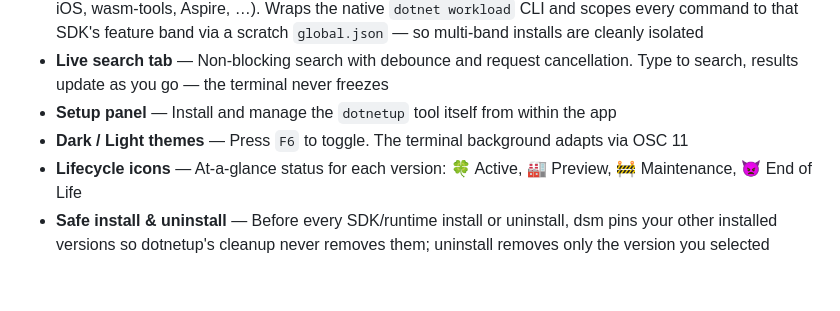
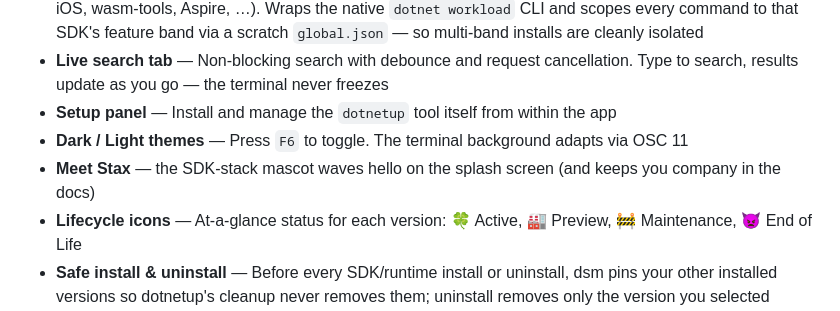
Before and after one commit to shahabganji/dotnet-sdk-tui, a Markdown page: README.md, the part around one of its changes. Drawn GitHub-style; blank space fills up the shorter version.

```diff
--- a/README.md
+++ b/README.md
@@ -25,6 +27,7 @@
 - **Live search tab** — Non-blocking search with debounce and request cancellation. Type to search, results update as you go — the terminal never freezes
 - **Setup panel** — Install and manage the `dotnetup` tool itself from within the app
 - **Dark / Light themes** — Press `F6` to toggle. The terminal background adapts via OSC 11
+- **Meet Stax** — the SDK-stack mascot waves hello on the splash screen (and keeps you company in the docs)
 - **Lifecycle icons** — At-a-glance status for each version: 🍀 Active, 🏭 Preview, 🚧 Maintenance, 👿 End of Life
 - **Safe install & uninstall** — Before every SDK/runtime install or uninstall, dsm pins your other installed versions so dotnetup's cleanup never removes them; uninstall removes only the version you selected
 - **Scroll windowing** — Panels scroll smoothly when you have many installed versions
```
Also changed, not shown: other parts of README.md (+3 -1 lines), docs/images/mascot.png, 8 other files.
